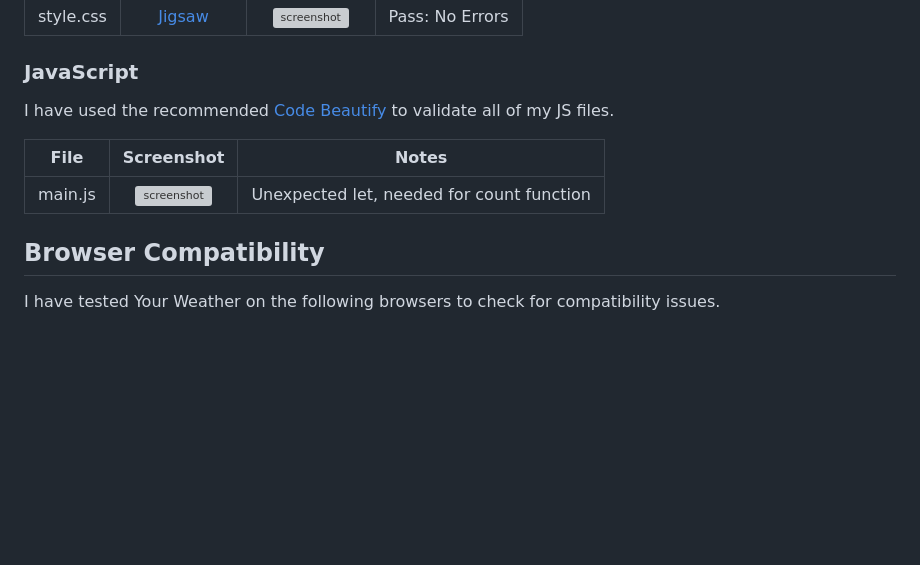
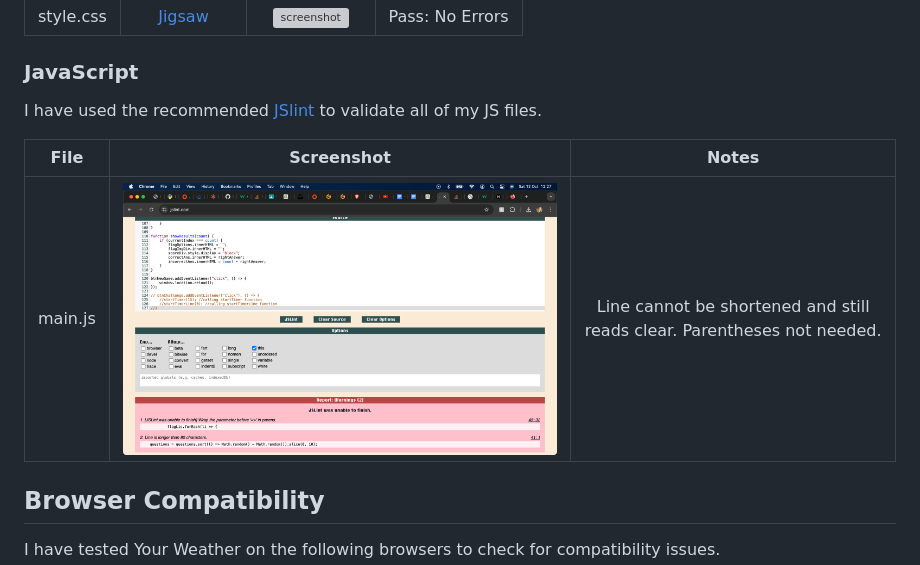
Before and after one commit to Georgina90-x/Name-That-Flag, a Markdown page: TESTING.md, the part around the change. Rendered like a GitHub page; pictures changed too: img/screenshots/jslint-test.png (added); blank space fills up the shorter version; grey boxes are pictures that could not be loaded.

Commit message:
added jslint testing to TESTING.MD

```diff
--- a/TESTING.md
+++ b/TESTING.md
@@ -42,11 +42,11 @@ I have used the recommended [CSS Jigsaw Validator](https://jigsaw.w3.org/css-val
 
 ### JavaScript
 
-I have used the recommended [Code Beautify](https://codebeautify.org/jsvalidate) to validate all of my JS files.
+I have used the recommended [JSlint](https://codebeautify.org/jsvalidate) to validate all of my JS files.
 
 | File | Screenshot | Notes |
 | :---: | :---: | :---: |
-| main.js | ![screenshot](img/screenshots/javascript-validator.png) | Unexpected let, needed for count function |
+| main.js | ![screenshot](img/screenshots/jslint-test.png) | Line cannot be shortened and still reads clear. Parentheses not needed. |
 
 ## Browser Compatibility
 
```
